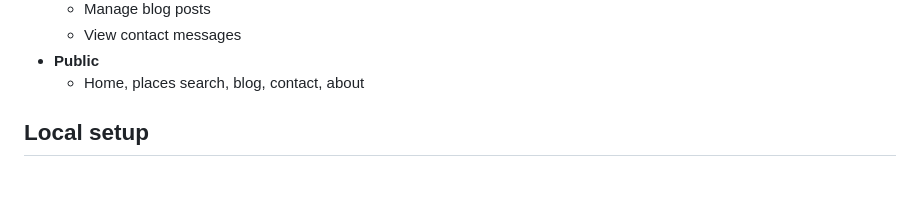
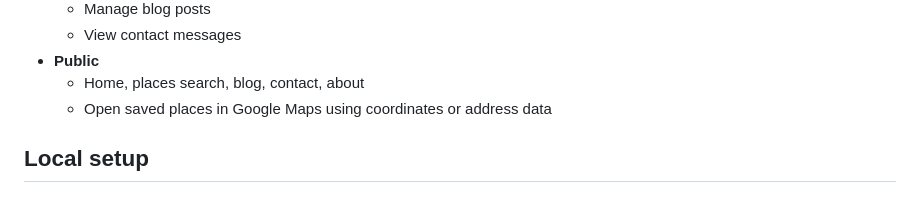
Before and after one commit to drakeg/vlog_travel_finder, a Markdown page: README.md, the part around the change. GitHub-like rendering.

Commit message:
docs: describe place map links

```diff
--- a/README.md
+++ b/README.md
@@ -18,6 +18,7 @@ Flask app to manage and search travel-related places (restaurants, breweries, mu
   - View contact messages
 - **Public**
   - Home, places search, blog, contact, about
+  - Open saved places in Google Maps using coordinates or address data
 
 ## Local setup
 
```
